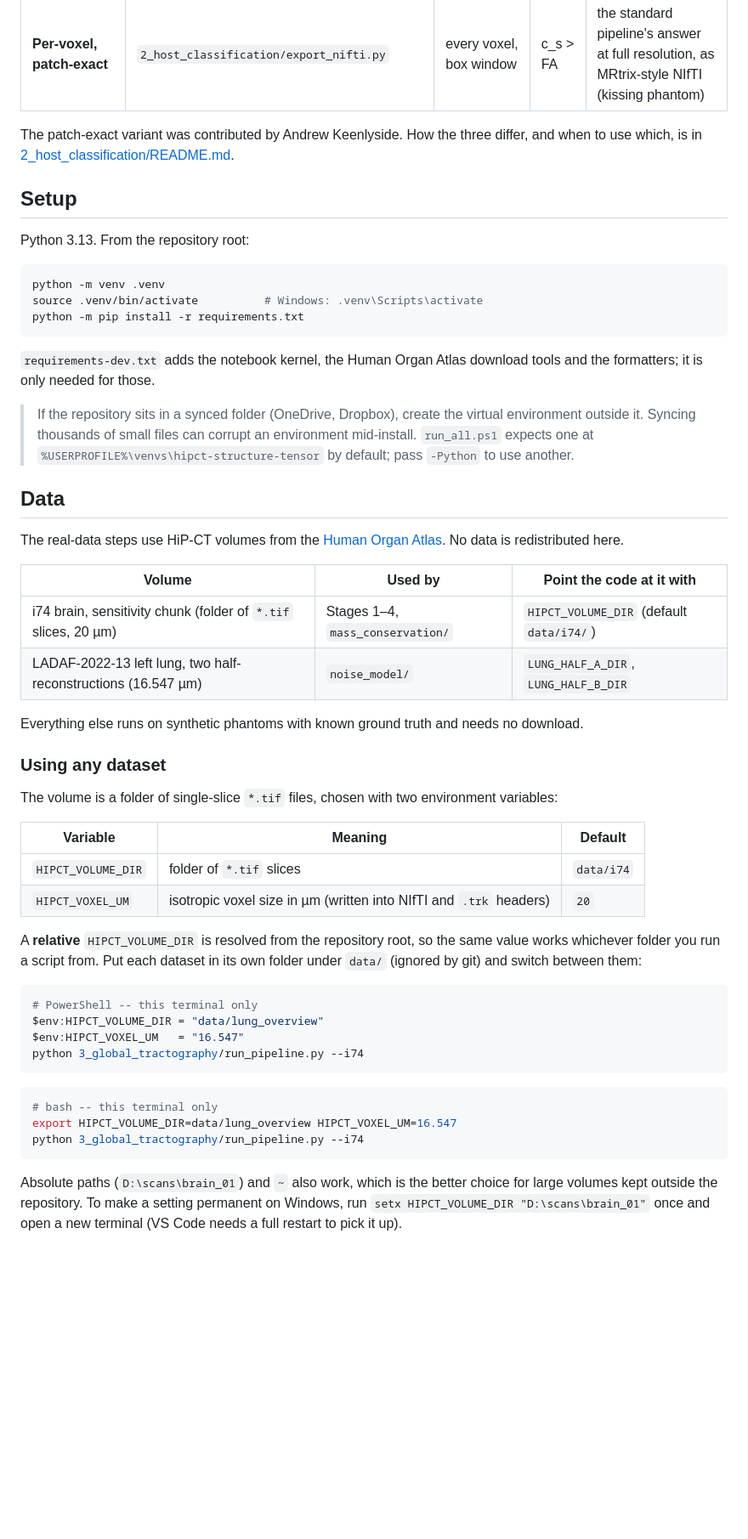
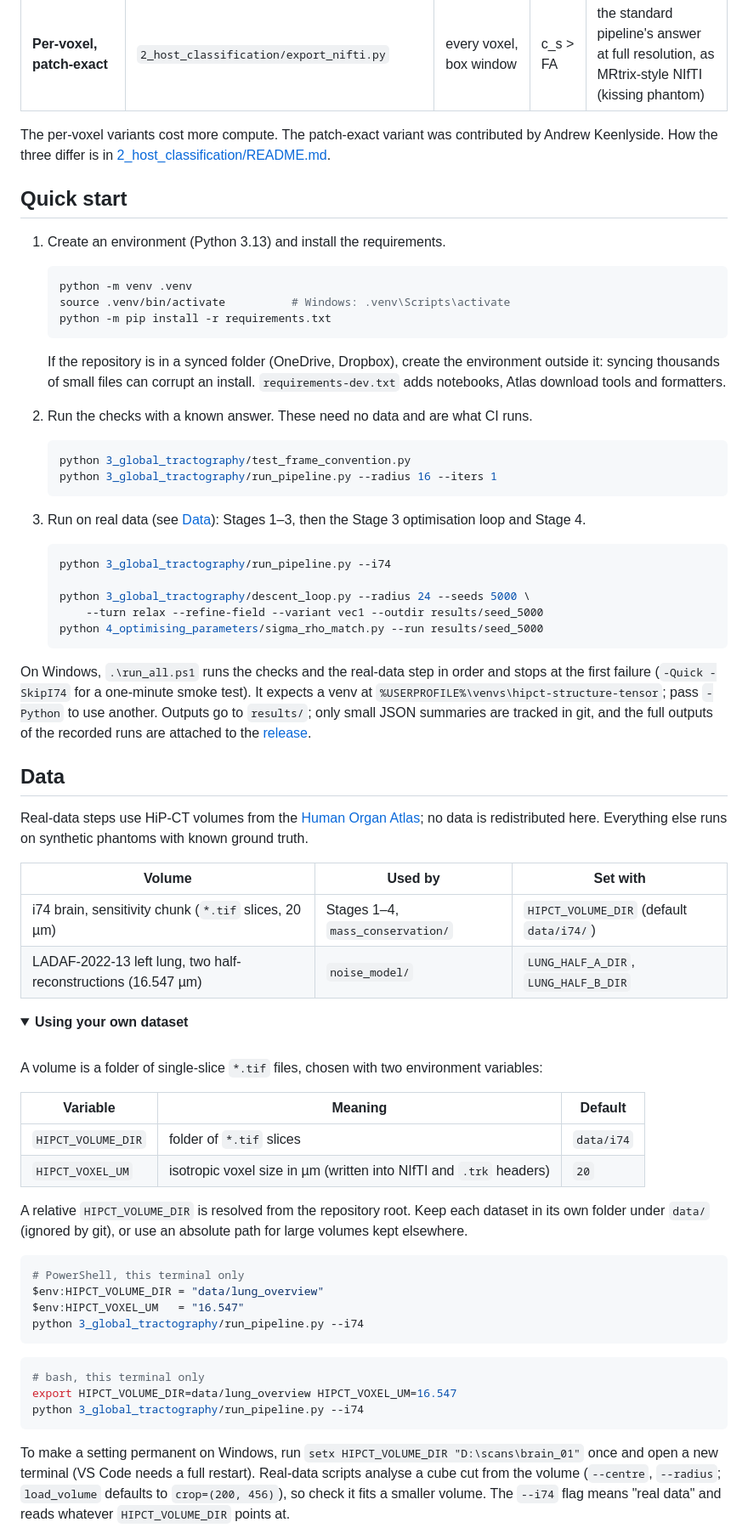
Before and after one commit to 1ssot0pe/HiP-CT_Structure_Tensor, a Markdown page: README.md, the part around one of its changes. Shown at 85% size. GitHub-like rendering; folded sections open; blank space fills up the shorter version.

````diff
--- a/README.md
+++ b/README.md
@@ -72,46 +72,70 @@ decide at every voxel and cost more compute.
 | **Per-voxel, redesigned** | `2_host_classification/run_dense_stage12.py` | every voxel, Gaussian window | λ3/λ2 | the best per-voxel decision on real data |
 | **Per-voxel, patch-exact** | `2_host_classification/export_nifti.py` | every voxel, box window | c_s > FA | the standard pipeline's answer at full resolution, as MRtrix-style NIfTI (kissing phantom) |
 
-The patch-exact variant was contributed by Andrew Keenlyside. How the three
-differ, and when to use which, is in
+The per-voxel variants cost more compute. The patch-exact variant was
+contributed by Andrew Keenlyside. How the three differ is in
 [2_host_classification/README.md](2_host_classification/README.md#part-d--per-voxel-variants).
 
-## Setup
+</details>
 
-Python 3.13. From the repository root:
+## Quick start
 
-```bash
-python -m venv .venv
-source .venv/bin/activate          # Windows: .venv\Scripts\activate
-python -m pip install -r requirements.txt
-```
+1. Create an environment (Python 3.13) and install the requirements.
 
-`requirements-dev.txt` adds the notebook kernel, the Human Organ Atlas download
-tools and the formatters; it is only needed for those.
+   ```bash
+   python -m venv .venv
+   source .venv/bin/activate          # Windows: .venv\Scripts\activate
+   python -m pip install -r requirements.txt
+   ```
 
-> If the repository sits in a synced folder (OneDrive, Dropbox), create the
-> virtual environment outside it. Syncing thousands of small files can corrupt
-> an environment mid-install. `run_all.ps1` expects one at
-> `%USERPROFILE%\venvs\hipct-structure-tensor` by default; pass `-Python` to
-> use another.
+   If the repository is in a synced folder (OneDrive, Dropbox), create the
+   environment outside it: syncing thousands of small files can corrupt an
+   install. `requirements-dev.txt` adds notebooks, Atlas download tools and
+   formatters.
+
+2. Run the checks with a known answer. These need no data and are what CI runs.
+
+   ```bash
+   python 3_global_tractography/test_frame_convention.py
+   python 3_global_tractography/run_pipeline.py --radius 16 --iters 1
+   ```
+
+3. Run on real data (see [Data](#data)): Stages 1–3, then the Stage 3
+   optimisation loop and Stage 4.
+
+   ```bash
+   python 3_global_tractography/run_pipeline.py --i74
+
+   python 3_global_tractography/descent_loop.py --radius 24 --seeds 5000 \
+       --turn relax --refine-field --variant vec1 --outdir results/seed_5000
+   python 4_optimising_parameters/sigma_rho_match.py --run results/seed_5000
+   ```
+
+On Windows, `.\run_all.ps1` runs the checks and the real-data step in order and
+stops at the first failure (`-Quick -SkipI74` for a one-minute smoke test). It
+expects a venv at `%USERPROFILE%\venvs\hipct-structure-tensor`; pass `-Python`
+to use another. Outputs go to `results/`; only small JSON summaries are tracked
+in git, and the full outputs of the recorded runs are attached to the
+[release](https://github.com/1ssot0pe/HiP-CT_Structure_Tensor/releases).
 
 ## Data
 
-The real-data steps use HiP-CT volumes from the
-[Human Organ Atlas](https://human-organ-atlas.esrf.fr/). No data is
-redistributed here.
+Real-data steps use HiP-CT volumes from the
+[Human Organ Atlas](https://human-organ-atlas.esrf.fr/); no data is
+redistributed here. Everything else runs on synthetic phantoms with known
+ground truth.
 
-| Volume | Used by | Point the code at it with |
+| Volume | Used by | Set with |
 |---|---|---|
-| i74 brain, sensitivity chunk (folder of `*.tif` slices, 20 µm) | Stages 1–4, `mass_conservation/` | `HIPCT_VOLUME_DIR` (default `data/i74/`) |
+| i74 brain, sensitivity chunk (`*.tif` slices, 20 µm) | Stages 1–4, `mass_conservation/` | `HIPCT_VOLUME_DIR` (default `data/i74/`) |
 | LADAF-2022-13 left lung, two half-reconstructions (16.547 µm) | `noise_model/` | `LUNG_HALF_A_DIR`, `LUNG_HALF_B_DIR` |
 
-Everything else runs on synthetic phantoms with known ground truth and needs no
-download.
+<details>
+<summary><b>Using your own dataset</b></summary>
 
-### Using any dataset
+<br>
 
-The volume is a folder of single-slice `*.tif` files, chosen with two
+A volume is a folder of single-slice `*.tif` files, chosen with two
 environment variables:
 
 | Variable | Meaning | Default |
@@ -119,25 +143,27 @@ environment variables:
 | `HIPCT_VOLUME_DIR` | folder of `*.tif` slices | `data/i74` |
 | `HIPCT_VOXEL_UM` | isotropic voxel size in µm (written into NIfTI and `.trk` headers) | `20` |
 
-A **relative** `HIPCT_VOLUME_DIR` is resolved from the repository root, so
-the same value works whichever folder you run a script from. Put each dataset
-in its own folder under `data/` (ignored by git) and switch between them:
+A relative `HIPCT_VOLUME_DIR` is resolved from the repository root. Keep each
+dataset in its own folder under `data/` (ignored by git), or use an absolute
+path for large volumes kept elsewhere.
 
 ```powershell
-# PowerShell -- this terminal only
+# PowerShell, this terminal only
 $env:HIPCT_VOLUME_DIR = "data/lung_overview"
 $env:HIPCT_VOXEL_UM   = "16.547"
 python 3_global_tractography/run_pipeline.py --i74
 ```
 
 ```bash
-# bash -- this terminal only
+# bash, this terminal only
 export HIPCT_VOLUME_DIR=data/lung_overview HIPCT_VOXEL_UM=16.547
 python 3_global_tractography/run_pipeline.py --i74
 ```
 
-Absolute paths (`D:\scans\brain_01`) and `~` also work, which is the better
-choice for large volumes kept outside the repository. To make a setting
-permanent on Windows, run `setx HIPCT_VOLUME_DIR "D:\scans\brain_01"` once and
-open a new terminal (VS Code needs a full restart to pick it up).
+To make a setting permanent on Windows, run
+`setx HIPCT_VOLUME_DIR "D:\scans\brain_01"` once and open a new terminal (VS
+Code needs a full restart). Real-data scripts analyse a cube cut from the
+volume (`--centre`, `--radius`; `load_volume` defaults to `crop=(200, 456)`),
+so check it fits a smaller volume. The `--i74` flag means "real data" and reads
+whatever `HIPCT_VOLUME_DIR` points at.
 
````
Also changed, not shown: other parts of README.md (+70 -92 lines), 4_optimising_parameters/README.md (+7 -3 lines), docs/figures/stage4_rho_sweep.png, docs/figures/stage4_rho_sweep_dark.png (added), 2 other files.
